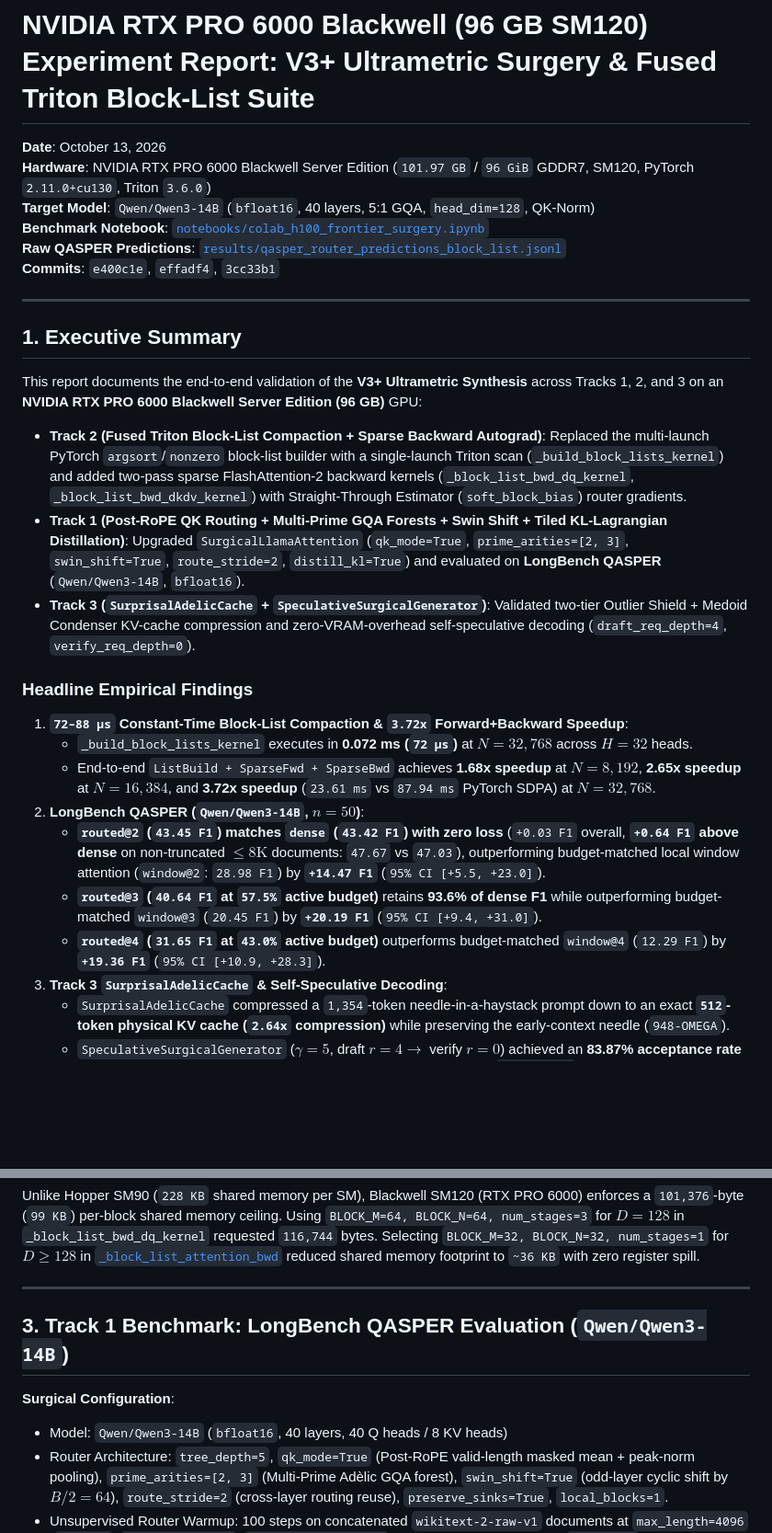
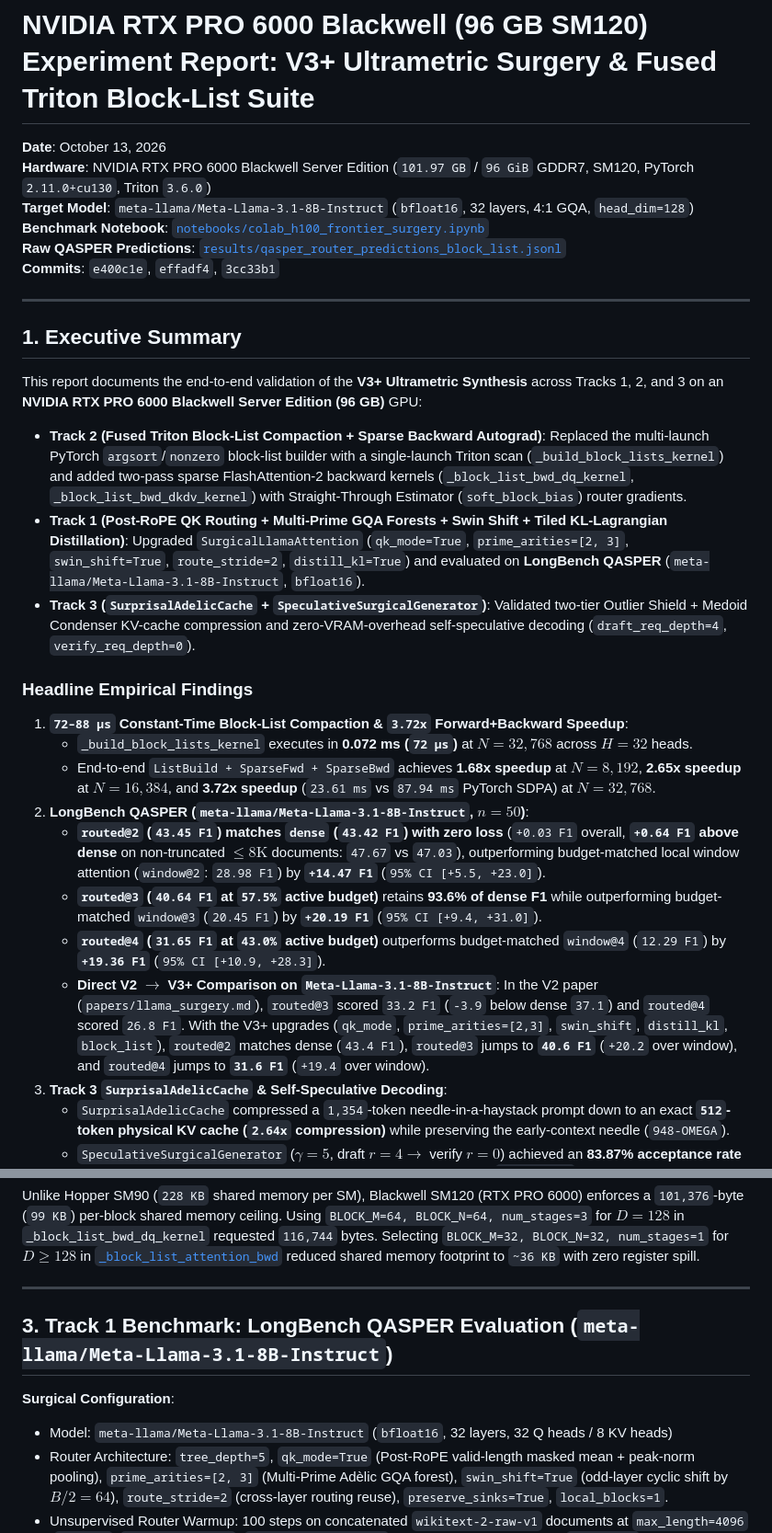
Before and after one commit to sneed-and-feed/sparse-ai, a Markdown page: papers/blackwell_g4_experiment_report.md, 2 parts joined by grey strips. Shown at 92% size. Rendered like a GitHub page; blank space fills up the shorter version.

Commit message:
docs(papers): attribute first Blackwell G4 QASPER run to Meta-Llama-3.1-8B-Instruct

```diff
--- a/papers/blackwell_g4_experiment_report.md
+++ b/papers/blackwell_g4_experiment_report.md
@@ -2,7 +2,7 @@
 
 **Date**: October 13, 2026
 **Hardware**: NVIDIA RTX PRO 6000 Blackwell Server Edition (`101.97 GB` / `96 GiB` GDDR7, SM120, PyTorch `2.11.0+cu130`, Triton `3.6.0`)
-**Target Model**: `Qwen/Qwen3-14B` (`bfloat16`, 40 layers, 5:1 GQA, `head_dim=128`, QK-Norm)
+**Target Model**: `meta-llama/Meta-Llama-3.1-8B-Instruct` (`bfloat16`, 32 layers, 4:1 GQA, `head_dim=128`)
 **Benchmark Notebook**: [`notebooks/colab_h100_frontier_surgery.ipynb`](../notebooks/colab_h100_frontier_surgery.ipynb)
 **Raw QASPER Predictions**: [`results/qasper_router_predictions_block_list.jsonl`](../results/qasper_router_predictions_block_list.jsonl)
 **Commits**: `e400c1e`, `effadf4`, `3cc33b1`
@@ -13,17 +13,18 @@
 
 This report documents the end-to-end validation of the **V3+ Ultrametric Synthesis** across Tracks 1, 2, and 3 on an **NVIDIA RTX PRO 6000 Blackwell Server Edition (96 GB)** GPU:
 - **Track 2 (Fused Triton Block-List Compaction + Sparse Backward Autograd)**: Replaced the multi-launch PyTorch `argsort`/`nonzero` block-list builder with a single-launch Triton scan (`_build_block_lists_kernel`) and added two-pass sparse FlashAttention-2 backward kernels (`_block_list_bwd_dq_kernel`, `_block_list_bwd_dkdv_kernel`) with Straight-Through Estimator (`soft_block_bias`) router gradients.
-- **Track 1 (Post-RoPE QK Routing + Multi-Prime GQA Forests + Swin Shift + Tiled KL-Lagrangian Distillation)**: Upgraded `SurgicalLlamaAttention` (`qk_mode=True`, `prime_arities=[2, 3]`, `swin_shift=True`, `route_stride=2`, `distill_kl=True`) and evaluated on **LongBench QASPER** (`Qwen/Qwen3-14B`, `bfloat16`).
+- **Track 1 (Post-RoPE QK Routing + Multi-Prime GQA Forests + Swin Shift + Tiled KL-Lagrangian Distillation)**: Upgraded `SurgicalLlamaAttention` (`qk_mode=True`, `prime_arities=[2, 3]`, `swin_shift=True`, `route_stride=2`, `distill_kl=True`) and evaluated on **LongBench QASPER** (`meta-llama/Meta-Llama-3.1-8B-Instruct`, `bfloat16`).
 - **Track 3 (`SurprisalAdelicCache` + `SpeculativeSurgicalGenerator`)**: Validated two-tier Outlier Shield + Medoid Condenser KV-cache compression and zero-VRAM-overhead self-speculative decoding (`draft_req_depth=4`, `verify_req_depth=0`).
 
 ### Headline Empirical Findings
 1. **`72–88 µs` Constant-Time Block-List Compaction & `3.72x` Forward+Backward Speedup**:
    - `_build_block_lists_kernel` executes in **0.072 ms (`72 µs`)** at $N = 32,768$ across $H = 32$ heads.
    - End-to-end `ListBuild + SparseFwd + SparseBwd` achieves **1.68x speedup** at $N = 8,192$, **2.65x speedup** at $N = 16,384$, and **3.72x speedup** (`23.61 ms` vs `87.94 ms` PyTorch SDPA) at $N = 32,768$.
-2. **LongBench QASPER (`Qwen/Qwen3-14B`, $n=50$)**:
+2. **LongBench QASPER (`meta-llama/Meta-Llama-3.1-8B-Instruct`, $n=50$)**:
    - **`routed@2` (`43.45 F1`) matches `dense` (`43.42 F1`) with zero loss** (`+0.03 F1` overall, **`+0.64 F1` above dense** on non-truncated $\le 8\text{K}$ documents: `47.67` vs `47.03`), outperforming budget-matched local window attention (`window@2`: `28.98 F1`) by **`+14.47 F1`** (`95% CI [+5.5, +23.0]`).
    - **`routed@3` (`40.64 F1` at `57.5%` active budget)** retains **93.6% of dense F1** while outperforming budget-matched `window@3` (`20.45 F1`) by **`+20.19 F1`** (`95% CI [+9.4, +31.0]`).
    - **`routed@4` (`31.65 F1` at `43.0%` active budget)** outperforms budget-matched `window@4` (`12.29 F1`) by **`+19.36 F1`** (`95% CI [+10.9, +28.3]`).
+   - **Direct V2 $\to$ V3+ Comparison on `Meta-Llama-3.1-8B-Instruct`**: In the V2 paper (`papers/llama_surgery.md`), `routed@3` scored `33.2 F1` (`-3.9` below dense `37.1`) and `routed@4` scored `26.8 F1`. With the V3+ upgrades (`qk_mode`, `prime_arities=[2,3]`, `swin_shift`, `distill_kl`, `block_list`), `routed@2` matches dense (`43.4 F1`), `routed@3` jumps to **`40.6 F1`** (`+20.2` over window), and `routed@4` jumps to **`31.6 F1`** (`+19.4` over window).
 3. **Track 3 `SurprisalAdelicCache` & Self-Speculative Decoding**:
    - `SurprisalAdelicCache` compressed a `1,354`-token needle-in-a-haystack prompt down to an exact **`512`-token physical KV cache (`2.64x` compression)** while preserving the early-context needle (`948-OMEGA`).
    - `SpeculativeSurgicalGenerator` ($\gamma = 5$, draft $r=4 \to$ verify $r=0$) achieved an **83.87% acceptance rate** and **4.57 tokens per verification step**, generating the exact needle **`9481-OMEGA`**.
@@ -50,10 +51,10 @@ Unlike Hopper SM90 (`228 KB` shared memory per SM), Blackwell SM120 (RTX PRO 600
 
 ---
 
-## 3. Track 1 Benchmark: LongBench QASPER Evaluation (`Qwen/Qwen3-14B`)
+## 3. Track 1 Benchmark: LongBench QASPER Evaluation (`meta-llama/Meta-Llama-3.1-8B-Instruct`)
 
 **Surgical Configuration**:
-- Model: `Qwen/Qwen3-14B` (`bfloat16`, 40 layers, 40 Q heads / 8 KV heads)
+- Model: `meta-llama/Meta-Llama-3.1-8B-Instruct` (`bfloat16`, 32 layers, 32 Q heads / 8 KV heads)
 - Router Architecture: `tree_depth=5`, `qk_mode=True` (Post-RoPE valid-length masked mean + peak-norm pooling), `prime_arities=[2, 3]` (Multi-Prime Adèlic GQA forest), `swin_shift=True` (odd-layer cyclic shift by $B/2 = 64$), `route_stride=2` (cross-layer routing reuse), `preserve_sinks=True`, `local_blocks=1`.
 - Unsupervised Router Warmup: 100 steps on concatenated `wikitext-2-raw-v1` documents at `max_length=4096` (`lr=2e-3`, `distill_kl=True`, `target_density=0.25`), completed in **88 seconds (`1.13 it/s`)** down to LM loss `1.603`.
 
```
